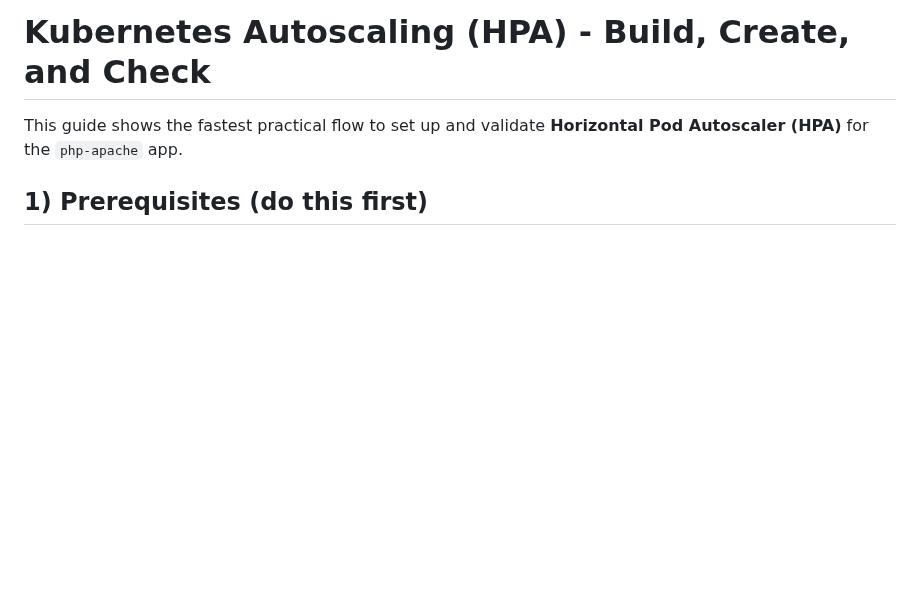
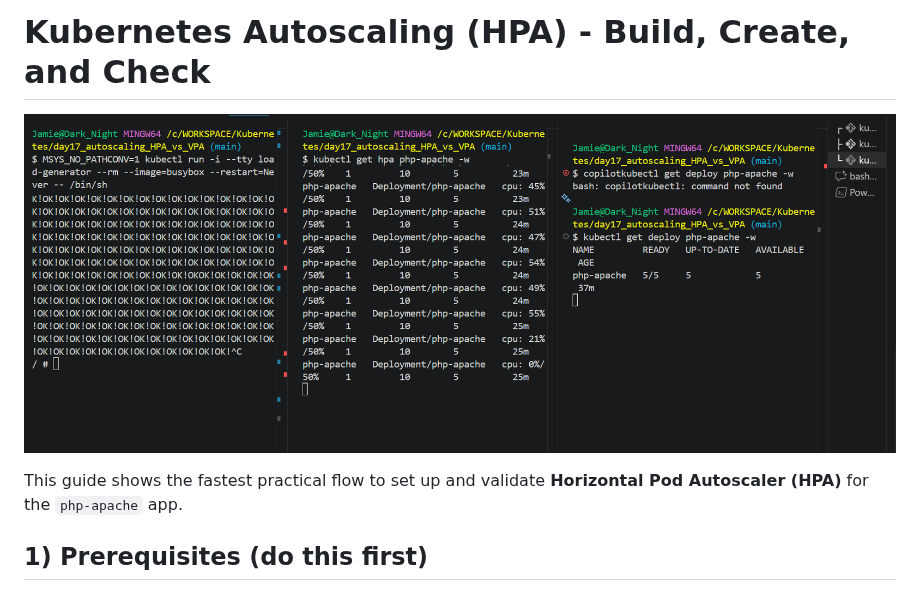
Before and after one commit to Pusha876/kubernetes-lab, a Markdown page: day17_autoscaling_HPA_vs_VPA/README.md, the part around the change. GitHub-like rendering; pictures changed too: day17_autoscaling_HPA_vs_VPA/Assets/Autoscaling.png (added); blank space fills up the shorter version.

Commit message:
Add Autoscaling diagram to README for HPA setup

```diff
--- a/day17_autoscaling_HPA_vs_VPA/README.md
+++ b/day17_autoscaling_HPA_vs_VPA/README.md
@@ -1,4 +1,7 @@
 # Kubernetes Autoscaling (HPA) - Build, Create, and Check
+
+![alt text](Assets/Autoscaling.png)
+
 
 This guide shows the fastest practical flow to set up and validate **Horizontal Pod Autoscaler (HPA)** for the `php-apache` app.
 
```
